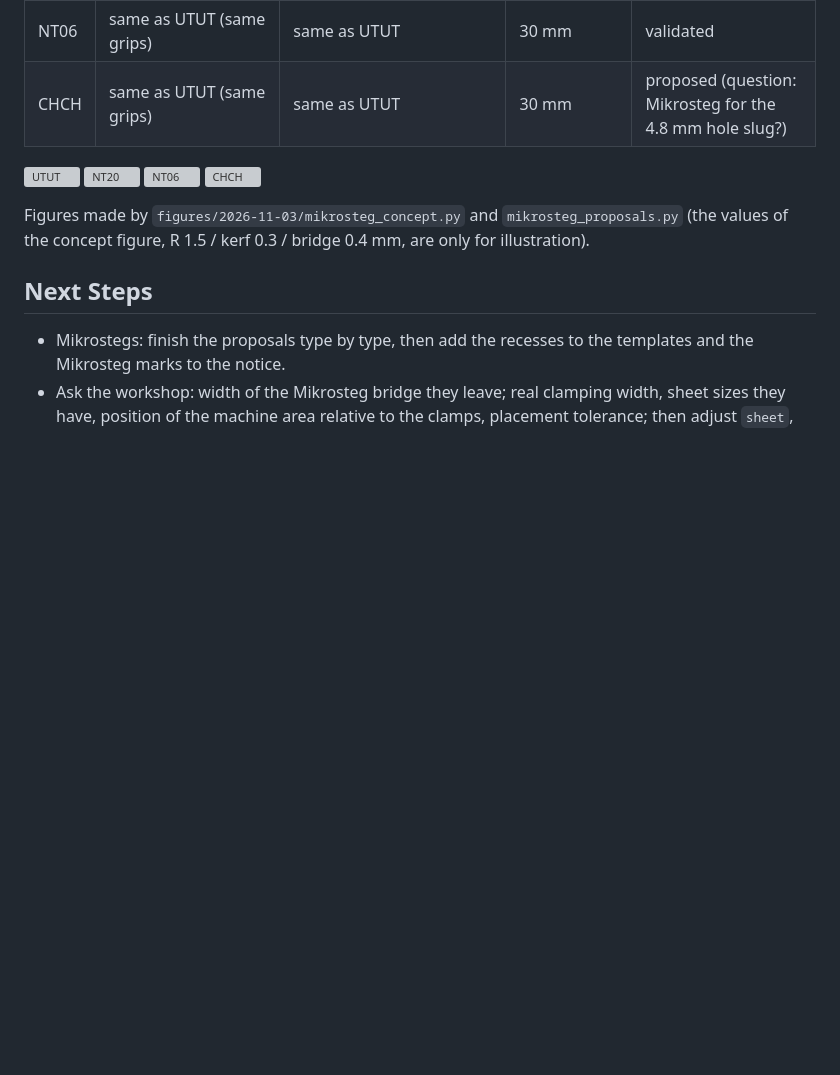
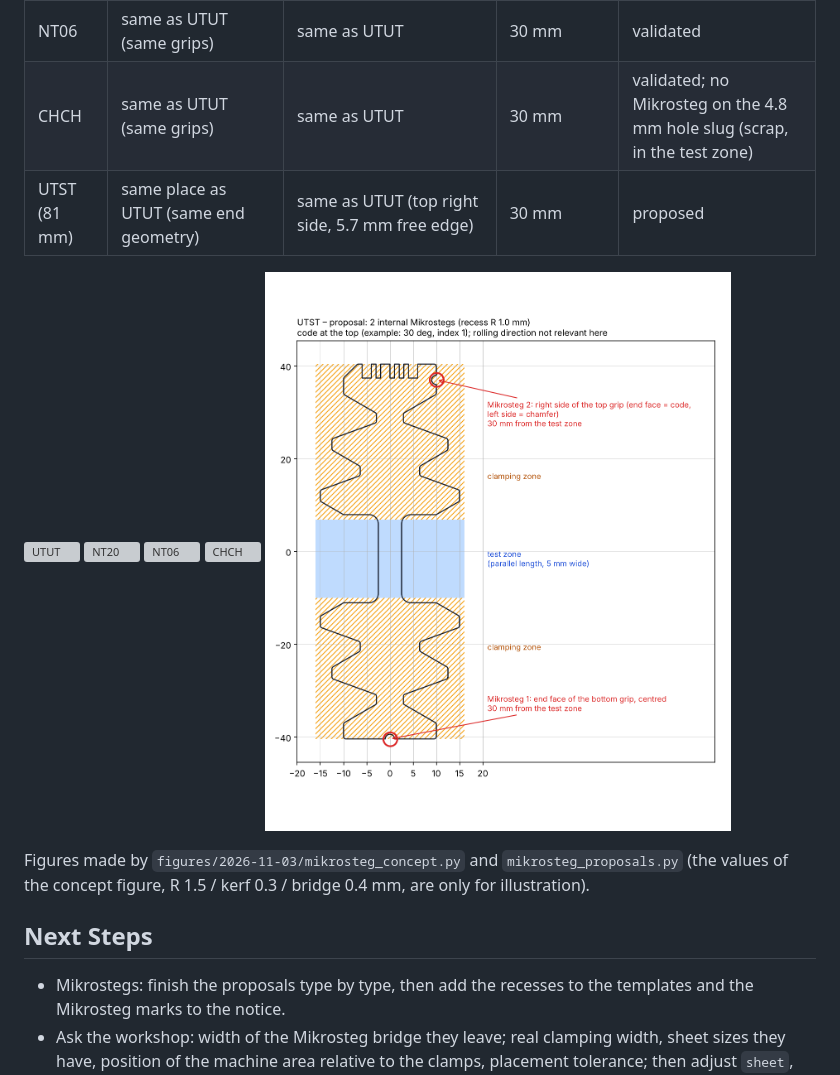
Before and after one commit to josselindavion/eth, a Markdown page: journal/2026-11-03.md, the part around the change. Rendered like a GitHub page; pictures changed too: journal/figures/2026-11-03/mikrosteg_utst.png (added); blank space fills up the shorter version; grey boxes are pictures that could not be loaded.

Commit message:
Journal: Mikrosteg CHCH validated, UTST proposed
Co-Authored-By: Claude Opus 5.5 <noreply@anthropic.com>
Claude-Session: https://claude.ai/code/session_01C589DfWUKukz1Y6CSBotW7

```diff
--- a/journal/2026-11-03.md
+++ b/journal/2026-11-03.md
@@ -101,12 +101,14 @@ Decisions (user, 03/11):
 | UTUT | end face of the bottom grip, centred (19 mm free edge) | right side of the top grip (5.7 mm free edge; top end face = code, left = chamfer) | 31 mm | validated |
 | NT20 | same as UTUT (same grips) | same as UTUT | 30 mm | validated |
 | NT06 | same as UTUT (same grips) | same as UTUT | 30 mm | validated |
-| CHCH | same as UTUT (same grips) | same as UTUT | 30 mm | proposed (question: Mikrosteg for the 4.8 mm hole slug?) |
+| CHCH | same as UTUT (same grips) | same as UTUT | 30 mm | validated; no Mikrosteg on the 4.8 mm hole slug (scrap, in the test zone) |
+| UTST (81 mm) | same place as UTUT (same end geometry) | same as UTUT (top right side, 5.7 mm free edge) | 30 mm | proposed |
 
 ![UTUT](figures/2026-11-03/mikrosteg_utut.png)
 ![NT20](figures/2026-11-03/mikrosteg_nt20.png)
 ![NT06](figures/2026-11-03/mikrosteg_nt06.png)
 ![CHCH](figures/2026-11-03/mikrosteg_chch.png)
+![UTST](figures/2026-11-03/mikrosteg_utst.png)
 
 Figures made by `figures/2026-11-03/mikrosteg_concept.py` and `mikrosteg_proposals.py` (the values of the concept
 figure, R 1.5 / kerf 0.3 / bridge 0.4 mm, are only for illustration).
```
Also changed, not shown: 1 other file.
